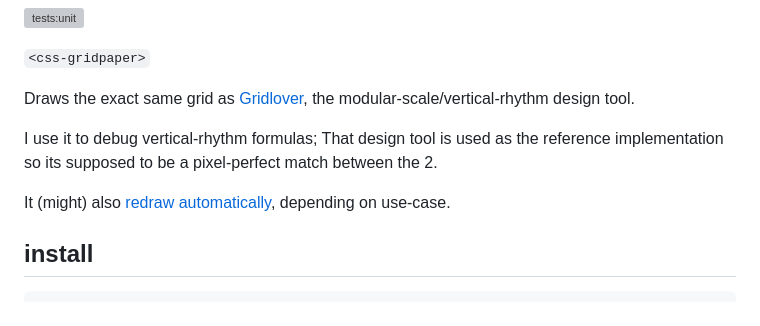
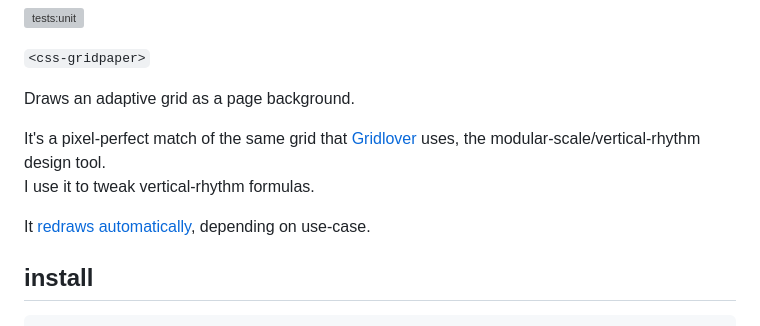
Before and after one commit to nicholaswmin/css-gridpaper, a Markdown page: README.md, the part around the change. Drawn GitHub-style; grey boxes are pictures that could not be loaded.

Commit message:
docs: tidy up

```diff
--- a/README.md
+++ b/README.md
@@ -2,14 +2,13 @@
 
 `<css-gridpaper>`
 
-Draws the exact same grid as [Gridlover][gridlover], the
-modular-scale/vertical-rhythm design tool.
+Draws an adaptive grid as a page background.
 
-I use it to debug vertical-rhythm formulas;
-That design tool is used as the reference implementation so its
-supposed to be a pixel-perfect match between the 2.
+It's a pixel-perfect match of the same grid that [Gridlover][gridlover]
+uses, the modular-scale/vertical-rhythm design tool.
+I use it to tweak vertical-rhythm formulas.
 
-It (might) also [redraw automatically](#redrawing-the-grid),
+It [redraws automatically](#redrawing-the-grid),
 depending on use-case.
 
 ## install
```
